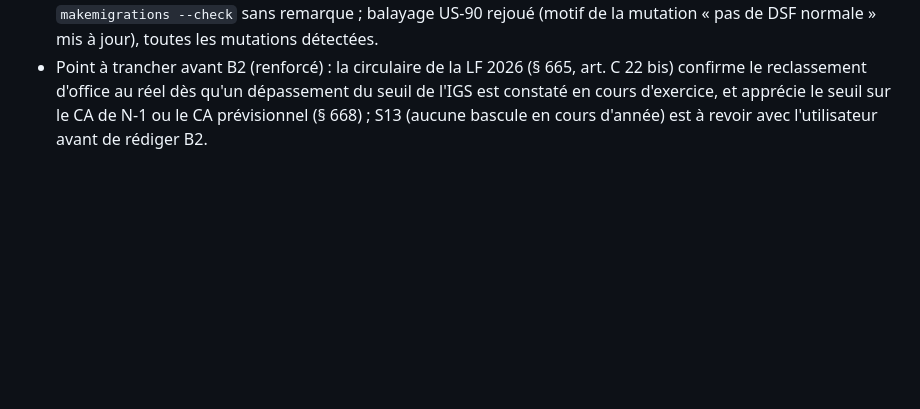
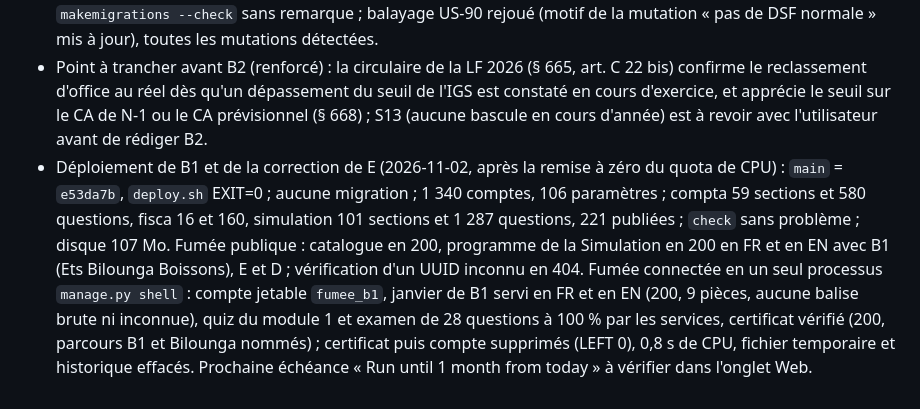
Before and after one commit to fokouarnaud/c-fiscalite-syscohada, a Markdown page: AGENTS.md, the part around one of its changes. GitHub-like rendering; blank space fills up the shorter version.

Commit message:
docs: record the deployment of parcours B1 and the E correction
Co-Authored-By: Claude Opus 5.5 <noreply@anthropic.com>

```diff
--- a/AGENTS.md
+++ b/AGENTS.md
@@ -900,3 +900,4 @@ Chaque règle a été écrite après un test rouge, puis vérifiée par mutation
 - Parcours B1 (S39), en TDD (`simulation/tests/test_parcours_b1_content.py`, rouge puis vert ; B1 ajouté à `test_simulation_narrative.py`) : `tools/simulation/build_parcours_b1.py` et `narrative_b1.py` → `content/simulation/b1/` (117 pièces, 121 écritures, 193 questions bilingues numériques ou à choix, 7 modules, récit complet). Ets Bilounga Boissons : apport de 3 000 000 en 103 (porté de 2,5 à 3 millions pour que la banque ne passe jamais en négatif) ; 24 livraisons de la brasserie payées par virement, TVA et précompte dans le coût ; ventes au casier en espèces (5711) et par Orange Money (5522), versées le 15 et en fin de mois (585) ; loyer brut payé le 15 ; pousse-pousse en 612 ; prélèvements de 100 000 par mois en 1042 ; inventaire de 30 casiers (CMUP, contraste PEPS) sans écriture, porté à la DSF du SMT (la valeur du stock est une question numérique simple, la règle US-88 visant les écritures d'inventaire au réel) ; en 2027 : déclaration de l'art. 74 (10 mars), IGS (9 avril), DSF du SMT (7 mai). Chiffres 2026 : CA 26 292 000 (classe 9), IGS 1 000 000 (500 000 avec un CGA), résultat du SMT 1 250 488 ; banque au plus bas à 198 058.
 - DoD-Parcours de B1, points 8 et 9, en local : quiz des sept modules et examen de 28 questions à 100 % par les services ; certificat émis ; vérification publique en FR et en EN qui nomme le parcours, score affiché ; PDF servi en FR et en EN ; seize captures (facture de la brasserie, relevé Orange Money, balance, déclaration ; 390 et 1280 px ; clair et sombre) dans `.playwright-mcp/dod-b1/`, sans débordement ni balise inconnue. Les captures ont révélé deux champs « Client » sur la facture d'achat ; le second devient « Régime du client ». Tests : 1 003 verts ; `makemigrations --check` sans remarque ; balayage US-90 rejoué (motif de la mutation « pas de DSF normale » mis à jour), toutes les mutations détectées.
 - Point à trancher avant B2 (renforcé) : la circulaire de la LF 2026 (§ 665, art. C 22 bis) confirme le reclassement d'office au réel dès qu'un dépassement du seuil de l'IGS est constaté en cours d'exercice, et apprécie le seuil sur le CA de N-1 ou le CA prévisionnel (§ 668) ; S13 (aucune bascule en cours d'année) est à revoir avec l'utilisateur avant de rédiger B2.
+- Déploiement de B1 et de la correction de E (2026-11-02, après la remise à zéro du quota de CPU) : `main` = `e53da7b`, `deploy.sh` EXIT=0 ; aucune migration ; 1 340 comptes, 106 paramètres ; compta 59 sections et 580 questions, fisca 16 et 160, simulation 101 sections et 1 287 questions, 221 publiées ; `check` sans problème ; disque 107 Mo. Fumée publique : catalogue en 200, programme de la Simulation en 200 en FR et en EN avec B1 (Ets Bilounga Boissons), E et D ; vérification d'un UUID inconnu en 404. Fumée connectée en un seul processus `manage.py shell` : compte jetable `fumee_b1`, janvier de B1 servi en FR et en EN (200, 9 pièces, aucune balise brute ni inconnue), quiz du module 1 et examen de 28 questions à 100 % par les services, certificat vérifié (200, parcours B1 et Bilounga nommés) ; certificat puis compte supprimés (LEFT 0), 0,8 s de CPU, fichier temporaire et historique effacés. Prochaine échéance « Run until 1 month from today » à vérifier dans l'onglet Web.
```
Also changed, not shown: other parts of AGENTS.md (+1 -1 lines), CLAUDE.md (+2 -1 lines).
